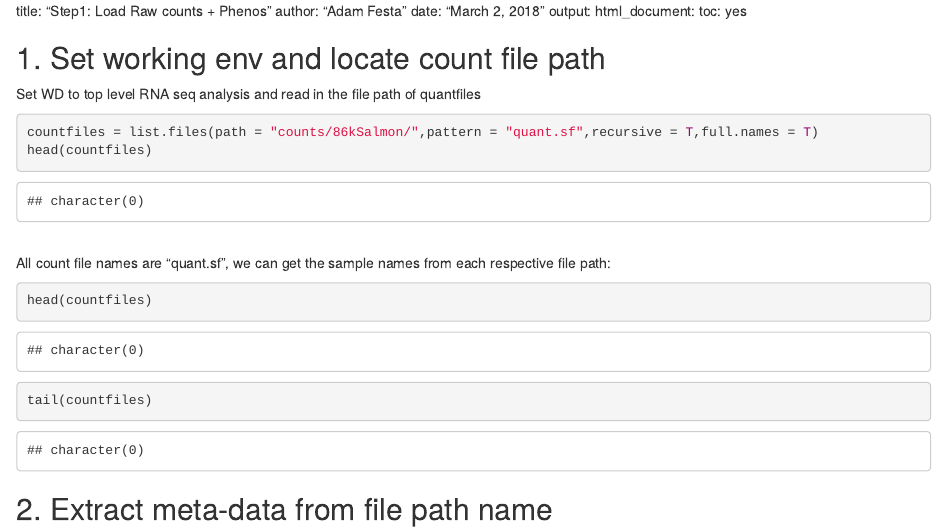
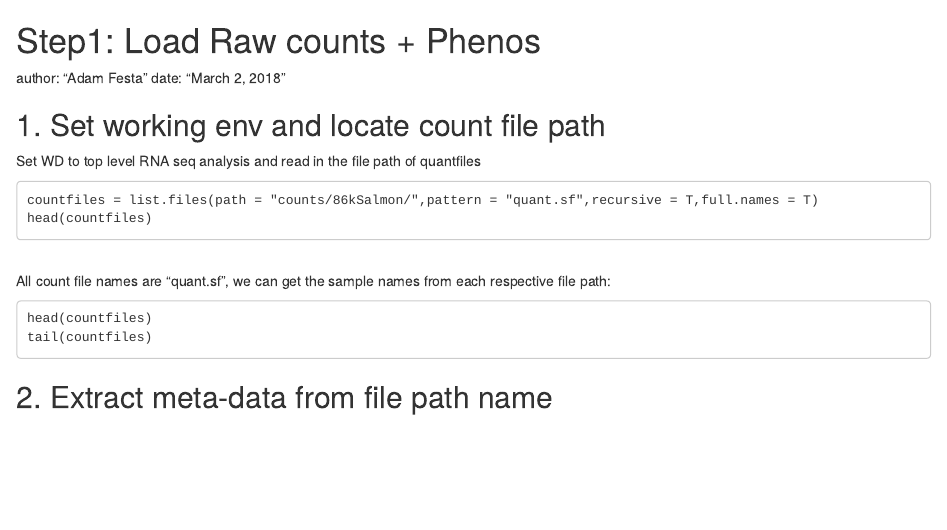
Before and after one commit to arfesta/Breeding-Value-Prediction, an R Markdown document (disk6directory/RNASEQ/analyses/step1/README.RMD): the page in a window 1100 px wide, from its top. Rendered offline with R 4.5, knitr and Pandoc, with nearby package versions; some code elsewhere in the file could not run offline.

Commit message:
Update README.RMD

````diff
--- a/disk6directory/RNASEQ/analyses/step1/README.RMD
+++ b/disk6directory/RNASEQ/analyses/step1/README.RMD
@@ -1,23 +1,20 @@
+# Step1: Load Raw counts + Phenos
 
-title: "Step1: Load Raw counts + Phenos"
 author: "Adam Festa"
 date: "March 2, 2018"
-output:
-  html_document:
-    toc: yes
 
 
 ## 1. Set working env and locate count file path
 
 Set WD to top level RNA seq analysis and read in the file path of quantfiles
 
-```{r countfilenames}
+```
 countfiles = list.files(path = "counts/86kSalmon/",pattern = "quant.sf",recursive = T,full.names = T)
 head(countfiles)
 ```
 \
 All count file names are "quant.sf", we can get the sample names from each respective file path:
-```{r show.count.file.names}
+```
 head(countfiles)
 tail(countfiles)
 ```
````
